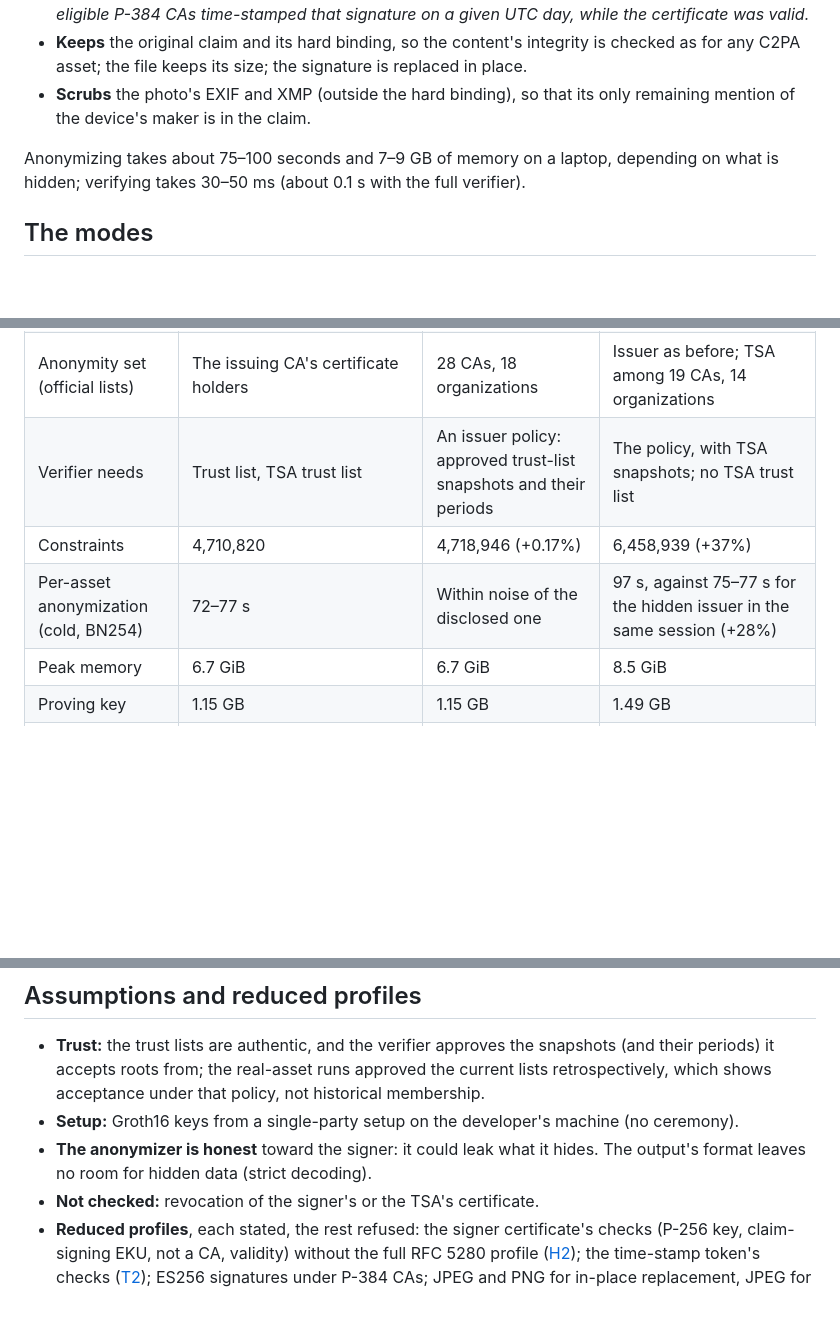
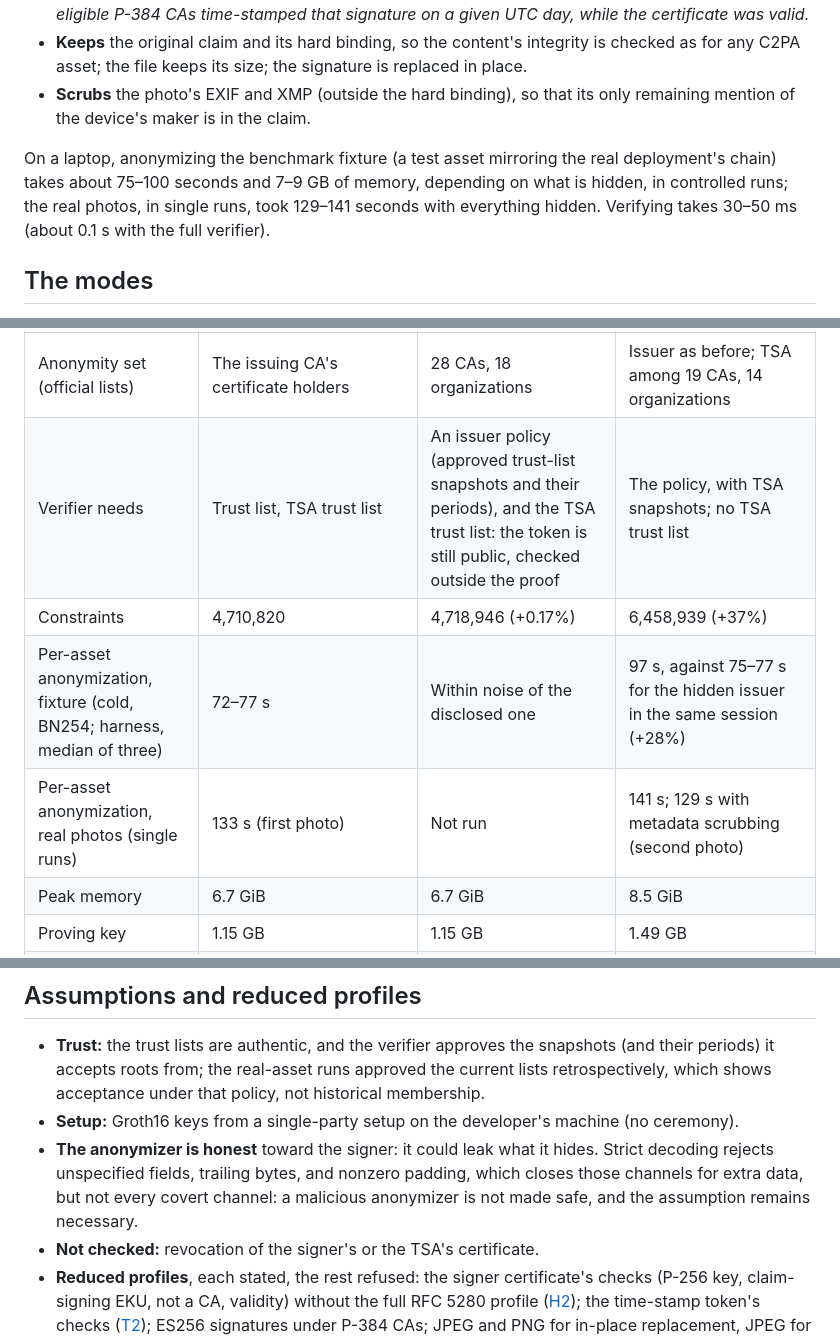
Before and after one commit to christianpaquin/c2pa-signer-privacy, a Markdown page: zk-proofs/MILESTONE-1.md, 3 parts joined by grey strips. Drawn GitHub-style; blank space fills up the shorter version.

Commit message:
Address PR #45 review: TSA list for the hidden issuer, fixture vs real timings, anchors, strict decoding
Co-Authored-By: Claude Opus 5.5 <noreply@anthropic.com>

```diff
--- a/zk-proofs/MILESTONE-1.md
+++ b/zk-proofs/MILESTONE-1.md
@@ -20,7 +20,7 @@ A real device photo, signed under the official C2PA trust list and time-stamped
 - **Keeps** the original claim and its hard binding, so the content's integrity is checked as for any C2PA asset; the file keeps its size; the signature is replaced in place.
 - **Scrubs** the photo's EXIF and XMP (outside the hard binding), so that its only remaining mention of the device's maker is in the claim.
 
-Anonymizing takes about 75–100 seconds and 7–9 GB of memory on a laptop, depending on what is hidden; verifying takes 30–50 ms (about 0.1 s with the full verifier).
+On a laptop, anonymizing the benchmark fixture (a test asset mirroring the real deployment's chain) takes about 75–100 seconds and 7–9 GB of memory, depending on what is hidden, in controlled runs; the real photos, in single runs, took 129–141 seconds with everything hidden. Verifying takes 30–50 ms (about 0.1 s with the full verifier).
 
 ## The modes
 
@@ -31,9 +31,10 @@ Three statements, each with its own keys; the first is the default, the others o
 | Proves | The original ES256 signature over the claim, by a key in a certificate the issuing CA signed (P-384, SHA-384), for C2PA claim signing, not a CA, valid at the time stamp's time; the time-stamp token binds that signature | The same, with the issuing CA a member of a verifier-approved tree of eligible CAs | The same, with the time-stamp token verified in the proof: its TSA certified by a CA in a verifier-approved tree, its time within a public window |
 | Discloses | The issuing CA chain, the time-stamp token (TSA, exact time), the claim | The time-stamp token, the claim | The claim; the time as a window (a UTC day by default) |
 | Anonymity set (official lists) | The issuing CA's certificate holders | 28 CAs, 18 organizations | Issuer as before; TSA among 19 CAs, 14 organizations |
-| Verifier needs | Trust list, TSA trust list | An issuer policy: approved trust-list snapshots and their periods | The policy, with TSA snapshots; no TSA trust list |
+| Verifier needs | Trust list, TSA trust list | An issuer policy (approved trust-list snapshots and their periods), and the TSA trust list: the token is still public, checked outside the proof | The policy, with TSA snapshots; no TSA trust list |
 | Constraints | 4,710,820 | 4,718,946 (+0.17%) | 6,458,939 (+37%) |
-| Per-asset anonymization (cold, BN254) | 72–77 s | Within noise of the disclosed one | 97 s, against 75–77 s for the hidden issuer in the same session (+28%) |
+| Per-asset anonymization, fixture (cold, BN254; harness, median of three) | 72–77 s | Within noise of the disclosed one | 97 s, against 75–77 s for the hidden issuer in the same session (+28%) |
+| Per-asset anonymization, real photos (single runs) | 133 s (first photo) | Not run | 141 s; 129 s with metadata scrubbing (second photo) |
 | Peak memory | 6.7 GiB | 6.7 GiB | 8.5 GiB |
 | Proving key | 1.15 GB | 1.15 GB | 1.49 GB |
 | Verification (full verifier) | 35–48 ms (59–76 ms) | 31–50 ms (80–122 ms) | 32 ms (104 ms) |
@@ -77,7 +78,7 @@ Demonstrated on the private samples of one real C2PA deployment ([DEPLOYMENT-FIN
 
 - **Trust:** the trust lists are authentic, and the verifier approves the snapshots (and their periods) it accepts roots from; the real-asset runs approved the current lists retrospectively, which shows acceptance under that policy, not historical membership.
 - **Setup:** Groth16 keys from a single-party setup on the developer's machine (no ceremony).
-- **The anonymizer is honest** toward the signer: it could leak what it hides. The output's format leaves no room for hidden data (strict decoding).
+- **The anonymizer is honest** toward the signer: it could leak what it hides. Strict decoding rejects unspecified fields, trailing bytes, and nonzero padding, which closes those channels for extra data, but not every covert channel: a malicious anonymizer is not made safe, and the assumption remains necessary.
 - **Not checked:** revocation of the signer's or the TSA's certificate.
 - **Reduced profiles**, each stated, the rest refused: the signer certificate's checks (P-256 key, claim-signing EKU, not a CA, validity) without the full RFC 5280 profile ([H2](README.md#h2-full-certificate-validation-in-the-circuit)); the time-stamp token's checks ([T2](HIDING-THE-TIME-STAMP.md#t2-the-token-profile)); ES256 signatures under P-384 CAs; JPEG and PNG for in-place replacement, JPEG for scrubbing.
 
```
Also changed, not shown: zk-proofs/FEASIBILITY.md (+1 -1 lines), zk-proofs/README.md (+2 -2 lines).
